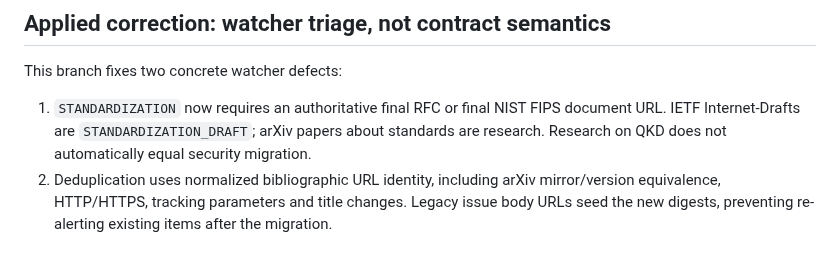
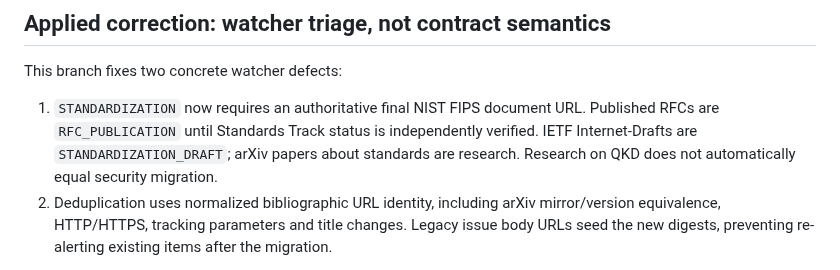
Before and after one commit to MatVerse-py/Gpt-project-bridge, a Markdown page: docs/QTN_ISSUE94_DELTA_2026-10-10.md, the part around the change. GitHub-like rendering.

Commit message:
docs(qtn): keep RFC publication distinct from normative standard status

```diff
--- a/docs/QTN_ISSUE94_DELTA_2026-10-10.md
+++ b/docs/QTN_ISSUE94_DELTA_2026-10-10.md
@@ -70,8 +70,9 @@ by this assessment.**
 
 This branch fixes two concrete watcher defects:
 
-1. `STANDARDIZATION` now requires an authoritative final RFC or final NIST
-   FIPS document URL. IETF Internet-Drafts are
+1. `STANDARDIZATION` now requires an authoritative final NIST FIPS
+   document URL. Published RFCs are `RFC_PUBLICATION` until Standards
+   Track status is independently verified. IETF Internet-Drafts are
    `STANDARDIZATION_DRAFT`; arXiv papers about standards are research.
    Research on QKD does not automatically equal security migration.
 2. Deduplication uses normalized bibliographic URL identity, including
```
